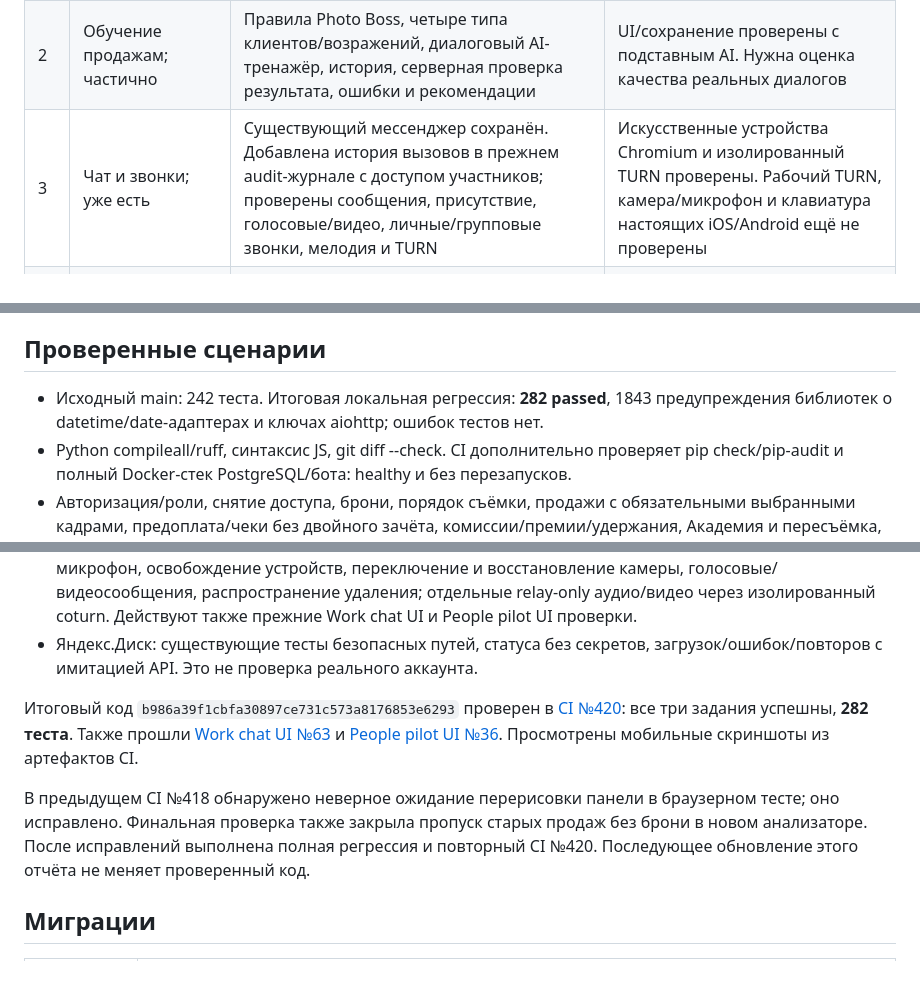
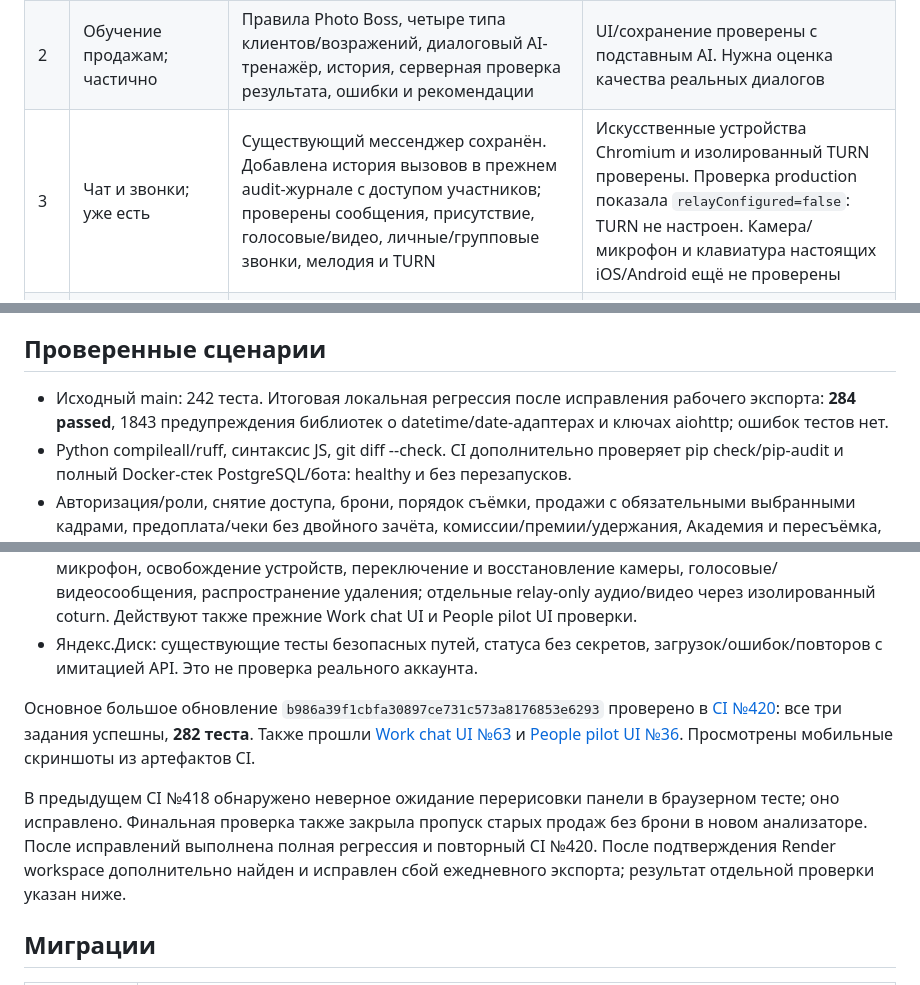
Before and after one commit to ibragimalievv-collab/Photo-boss, a Markdown page: docs/major-update-report.md, 3 parts joined by grey strips. Rendered like a GitHub page.

```diff
--- a/docs/major-update-report.md
+++ b/docs/major-update-report.md
@@ -13,7 +13,7 @@
 |---|---|---|---|
 | 1 | AI-разбор реальных съёмок; частично | После продажи и полной загрузки: анализ каждого кадра пакетами по 6, история версий, технические замечания, композиция/позирование, предполагаемые повторы и рекомендации. Повторы задач, защита от устаревшего ответа, промежуточные сводки по 36 кадров | Реальный AI не проверен. Межпакетное сходство по описаниям — предположение. Более 1000 кадров переводится в явную ошибку для ручного разбора, а не скрытую выборку |
 | 2 | Обучение продажам; частично | Правила Photo Boss, четыре типа клиентов/возражений, диалоговый AI-тренажёр, история, серверная проверка результата, ошибки и рекомендации | UI/сохранение проверены с подставным AI. Нужна оценка качества реальных диалогов |
-| 3 | Чат и звонки; уже есть | Существующий мессенджер сохранён. Добавлена история вызовов в прежнем audit-журнале с доступом участников; проверены сообщения, присутствие, голосовые/видео, личные/групповые звонки, мелодия и TURN | Искусственные устройства Chromium и изолированный TURN проверены. Рабочий TURN, камера/микрофон и клавиатура настоящих iOS/Android ещё не проверены |
+| 3 | Чат и звонки; уже есть | Существующий мессенджер сохранён. Добавлена история вызовов в прежнем audit-журнале с доступом участников; проверены сообщения, присутствие, голосовые/видео, личные/групповые звонки, мелодия и TURN | Искусственные устройства Chromium и изолированный TURN проверены. Проверка production показала `relayConfigured=false`: TURN не настроен. Камера/микрофон и клавиатура настоящих iOS/Android ещё не проверены |
 | 4 | HR; частично | Кандидат, источник, контакты, этапы, заметки переписки, интервью, решение, оформление и атомарный найм в существующие User/Role/HotelEmployee; связь с онбордингом | Переписка сохраняется заметками. Отправка приглашений, электронная подпись и кадровый ЭДО не добавлялись |
 | 5 | Безопасность и аудит; частично | Серверные роли; транзакционные снимки до/после 17 таблиц, включая деньги, сотрудников, брони, смены, чеки и критичные настройки; автор и время, diff владельцу | Чужие настройки/секреты не копируются в audit. Историю до установки триггеров восстановить нельзя. Это журнал приложения, не неизменяемое внешнее хранилище |
 | 6 | Центр событий; частично | Оплата/чеки, отмены, опоздания, незакрытые смены, ожидание проверки отметок, незавершённые/ошибочные загрузки, ошибки AI, обязательные настроенные пункты, отклонения KPI; дедупликация, разрешение и повторное открытие | Просмотр не исправляет причину. Новая доставка владельцу выключена до его выбора; обычные события остаются в центре |
@@ -40,7 +40,7 @@
 
 ## Проверенные сценарии
 
-- Исходный main: 242 теста. Итоговая локальная регрессия: **282 passed**, 1843 предупреждения библиотек о datetime/date-адаптерах и ключах aiohttp; ошибок тестов нет.
+- Исходный main: 242 теста. Итоговая локальная регрессия после исправления рабочего экспорта: **284 passed**, 1843 предупреждения библиотек о datetime/date-адаптерах и ключах aiohttp; ошибок тестов нет.
 - Python compileall/ruff, синтаксис JS, git diff --check. CI дополнительно проверяет pip check/pip-audit и полный Docker-стек PostgreSQL/бота: healthy и без перезапусков.
 - Авторизация/роли, снятие доступа, брони, порядок съёмки, продажи с обязательными выбранными кадрами, предоплата/чеки без двойного зачёта, комиссии/премии/удержания, Академия и пересъёмка, HR/найм, онбординг, отзывы, уведомления, KPI/дисциплина.
 - Новые расходы: повтор и отмена без двойных финансовых операций, права/сумма/дата/подтверждение, историческая ставка менеджера, размер выборки аномалий, сохранение старых продаж без брони, исключение секретных настроек из audit.
@@ -50,9 +50,9 @@
 - Чат/звонки: три клиента, групповые аудио/видео и личное аудио, мелодия и её остановка, камера/микрофон, освобождение устройств, переключение и восстановление камеры, голосовые/видеосообщения, распространение удаления; отдельные relay-only аудио/видео через изолированный coturn. Действуют также прежние Work chat UI и People pilot UI проверки.
 - Яндекс.Диск: существующие тесты безопасных путей, статуса без секретов, загрузок/ошибок/повторов с имитацией API. Это не проверка реального аккаунта.
 
-Итоговый код `b986a39f1cbfa30897ce731c573a8176853e6293` проверен в [CI №420](https://github.com/ibragimalievv-collab/Photo-boss/actions/runs/35676988866): все три задания успешны, **282 теста**. Также прошли [Work chat UI №63](https://github.com/ibragimalievv-collab/Photo-boss/actions/runs/35676988890) и [People pilot UI №36](https://github.com/ibragimalievv-collab/Photo-boss/actions/runs/35676988858). Просмотрены мобильные скриншоты из артефактов CI.
+Основное большое обновление `b986a39f1cbfa30897ce731c573a8176853e6293` проверено в [CI №420](https://github.com/ibragimalievv-collab/Photo-boss/actions/runs/35676988866): все три задания успешны, **282 теста**. Также прошли [Work chat UI №63](https://github.com/ibragimalievv-collab/Photo-boss/actions/runs/35676988890) и [People pilot UI №36](https://github.com/ibragimalievv-collab/Photo-boss/actions/runs/35676988858). Просмотрены мобильные скриншоты из артефактов CI.
 
-В предыдущем CI №418 обнаружено неверное ожидание перерисовки панели в браузерном тесте; оно исправлено. Финальная проверка также закрыла пропуск старых продаж без брони в новом анализаторе. После исправлений выполнена полная регрессия и повторный CI №420. Последующее обновление этого отчёта не меняет проверенный код.
+В предыдущем CI №418 обнаружено неверное ожидание перерисовки панели в браузерном тесте; оно исправлено. Финальная проверка также закрыла пропуск старых продаж без брони в новом анализаторе. После исправлений выполнена полная регрессия и повторный CI №420. После подтверждения Render workspace дополнительно найден и исправлен сбой ежедневного экспорта; результат отдельной проверки указан ниже.
 
 ## Миграции
 
```
Also changed, not shown: other parts of docs/major-update-report.md (+25 -2 lines).
